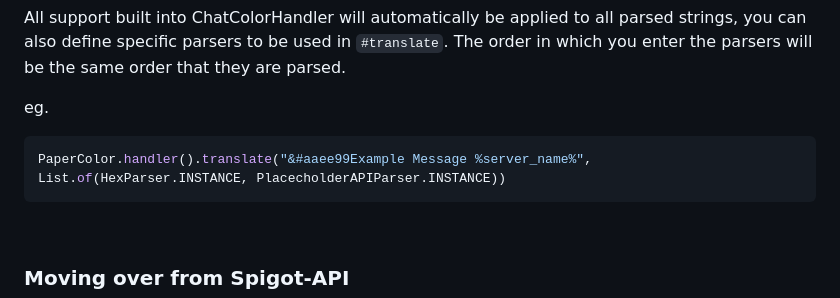
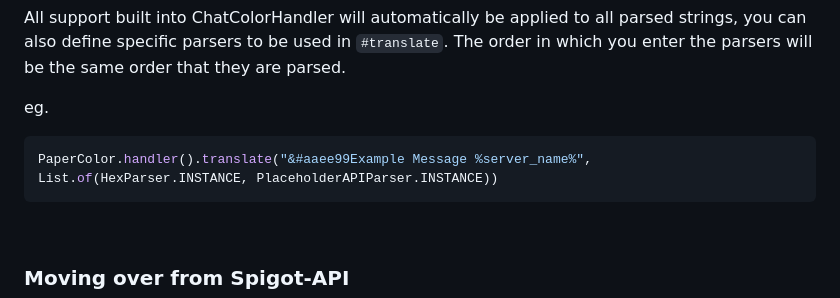
Before and after one commit to OakLoaf/ChatColorHandler, a Markdown page: README.md, the part around the change. GitHub-like rendering.

Commit message:
Fix typo in README.md for PlaceholderAPIParser

````diff
--- a/README.md
+++ b/README.md
@@ -28,7 +28,7 @@ All support built into ChatColorHandler will automatically be applied to all par
 
 eg.
 ```java
-PaperColor.handler().translate("&#aaee99Example Message %server_name%", List.of(HexParser.INSTANCE, PlacecholderAPIParser.INSTANCE))
+PaperColor.handler().translate("&#aaee99Example Message %server_name%", List.of(HexParser.INSTANCE, PlaceholderAPIParser.INSTANCE))
 ```
 
 <br>
````
